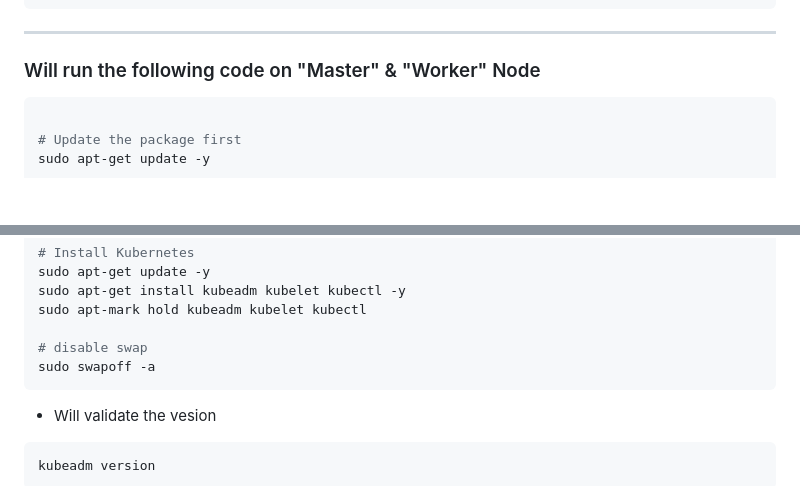
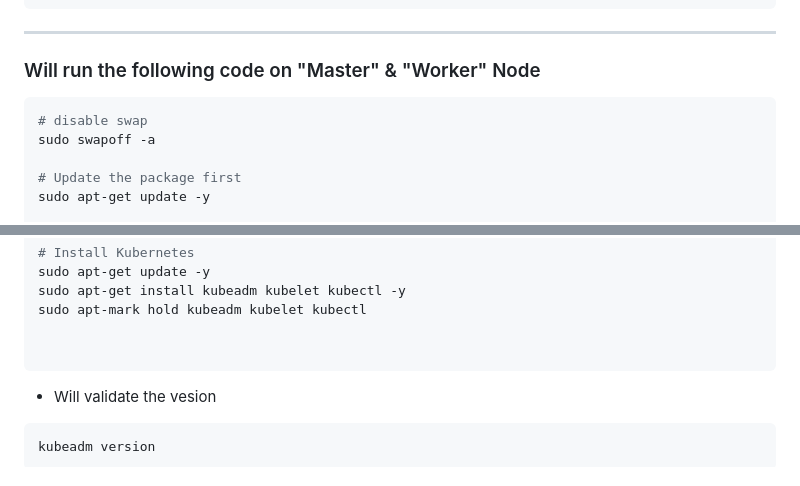
Before and after one commit to mrbalraj007/DevOps_Master_Docker, a Markdown page: Projects/01.two_Tier_app_Deployment/AboutMe_02.K8S_Two-Tier-Application-Deployment.md, 2 parts joined by grey strips. Drawn GitHub-style; blank space fills up the shorter version.

````diff
--- a/Projects/01.two_Tier_app_Deployment/AboutMe_02.K8S_Two-Tier-Application-Deployment.md
+++ b/Projects/01.two_Tier_app_Deployment/AboutMe_02.K8S_Two-Tier-Application-Deployment.md
@@ -15,6 +15,8 @@ OS Details: Ubuntu 24.04 LTS
 ### Will run the following code on "Master" & "Worker" Node
 
 ```yaml
+# disable swap
+sudo swapoff -a
 
 # Update the package first
 sudo apt-get update -y
@@ -39,8 +41,7 @@ sudo apt-get update -y
 sudo apt-get install kubeadm kubelet kubectl -y
 sudo apt-mark hold kubeadm kubelet kubectl
 
-# disable swap
-sudo swapoff -a
+
 ```
 - Will validate the vesion
 ```bash
````
